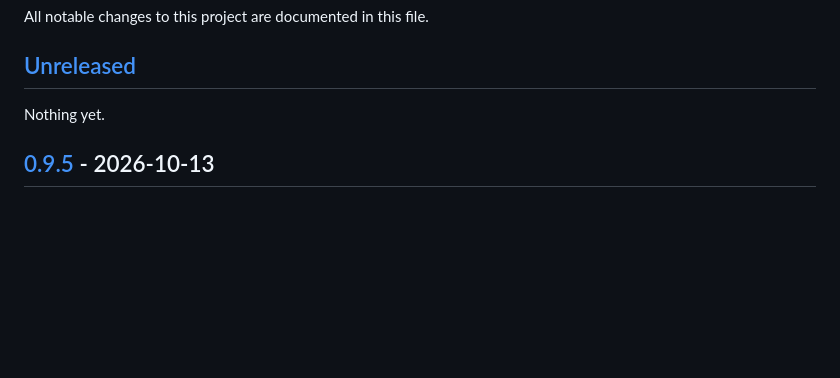
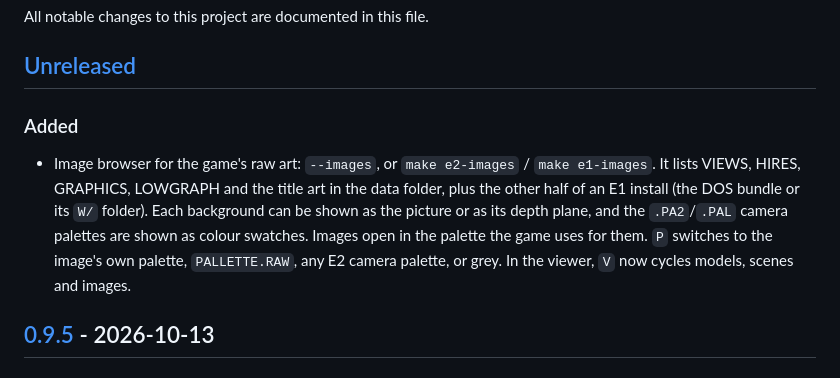
Before and after one commit to ecstatica-game/ecstatica, a Markdown page: CHANGELOG.md, the part around the change. Drawn GitHub-style; blank space fills up the shorter version.

Commit message:
docs: image browser in CLAUDE.md and the changelog

```diff
--- a/CHANGELOG.md
+++ b/CHANGELOG.md
@@ -4,7 +4,8 @@ All notable changes to this project are documented in this file.
 
 ## [Unreleased]
 
-Nothing yet.
+### Added
+- Image browser for the game's raw art: `--images`, or `make e2-images` / `make e1-images`. It lists VIEWS, HIRES, GRAPHICS, LOWGRAPH and the title art in the data folder, plus the other half of an E1 install (the DOS bundle or its `W/` folder). Each background can be shown as the picture or as its depth plane, and the `.PA2`/`.PAL` camera palettes are shown as colour swatches. Images open in the palette the game uses for them. `P` switches to the image's own palette, `PALLETTE.RAW`, any E2 camera palette, or grey. In the viewer, `V` now cycles models, scenes and images.
 
 ## [0.9.5] - 2026-10-13
 
```
Also changed, not shown: CLAUDE.md (+2 -1 lines).
